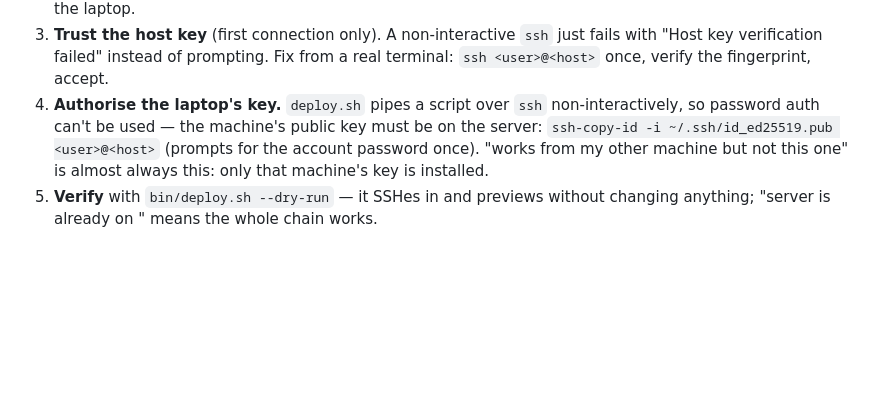
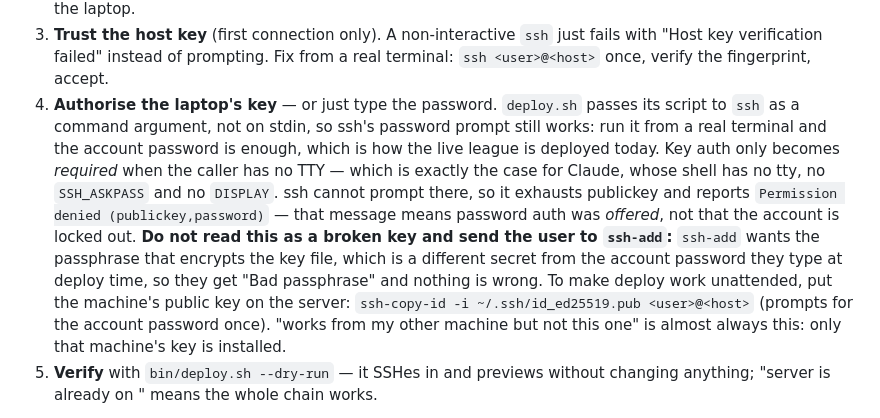
Before and after one commit to tanketom/Kartfolio, a Markdown page: CLAUDE.md, the part around the change. GitHub-like rendering; blank space fills up the shorter version.

Commit message:
Correct §12 on deploy auth: password auth works, TTY is the constraint
The note claimed deploy.sh "pipes a script over ssh, so password auth
can't be used". It passes the script as a command argument, not on
stdin, and ssh reads its password prompt from /dev/tty — so from a real
terminal the account password is enough, which is how this league has
been deployed all along.

What actually fails is a caller with no TTY: Claude's shell has no tty,
no SSH_ASKPASS and no DISPLAY, so ssh cannot prompt and exits with
"Permission denied (publickey,password)" — a message that means password
auth was offered, not that the account is locked out. Reading that as a
broken key sends the user to ssh-add, which asks for the passphrase on
the key FILE — a different secret from the account password — so they
get "Bad passphrase" while nothing is actually wrong. That round trip
happened; the note is here so it doesn't happen twice.

```diff
--- a/CLAUDE.md
+++ b/CLAUDE.md
@@ -381,11 +381,22 @@ irrelevant. Steps, in order (each cost a round-trip the first time):
 3. **Trust the host key** (first connection only). A non-interactive `ssh` just
    fails with "Host key verification failed" instead of prompting. Fix from a
    real terminal: `ssh <user>@<host>` once, verify the fingerprint, accept.
-4. **Authorise the laptop's key.** `deploy.sh` pipes a script over `ssh`
-   non-interactively, so password auth can't be used — the machine's public key
-   must be on the server: `ssh-copy-id -i ~/.ssh/id_ed25519.pub <user>@<host>`
-   (prompts for the account password once). "works from my other machine but
-   not this one" is almost always this: only that machine's key is installed.
+4. **Authorise the laptop's key** — or just type the password. `deploy.sh`
+   passes its script to `ssh` as a command argument, not on stdin, so ssh's
+   password prompt still works: run it from a real terminal and the account
+   password is enough, which is how the live league is deployed today. Key auth
+   only becomes *required* when the caller has no TTY — which is exactly the
+   case for Claude, whose shell has no tty, no `SSH_ASKPASS` and no `DISPLAY`.
+   ssh cannot prompt there, so it exhausts publickey and reports
+   `Permission denied (publickey,password)` — that message means password auth
+   was *offered*, not that the account is locked out. **Do not read this as a
+   broken key and send the user to `ssh-add`:** `ssh-add` wants the passphrase
+   that encrypts the key file, which is a different secret from the account
+   password they type at deploy time, so they get "Bad passphrase" and nothing
+   is wrong. To make deploy work unattended, put the machine's public key on
+   the server: `ssh-copy-id -i ~/.ssh/id_ed25519.pub <user>@<host>` (prompts
+   for the account password once). "works from my other machine but not this
+   one" is almost always this: only that machine's key is installed.
 5. **Verify** with `bin/deploy.sh --dry-run` — it SSHes in and previews without
    changing anything; "server is already on <sha>" means the whole chain works.
 
```
